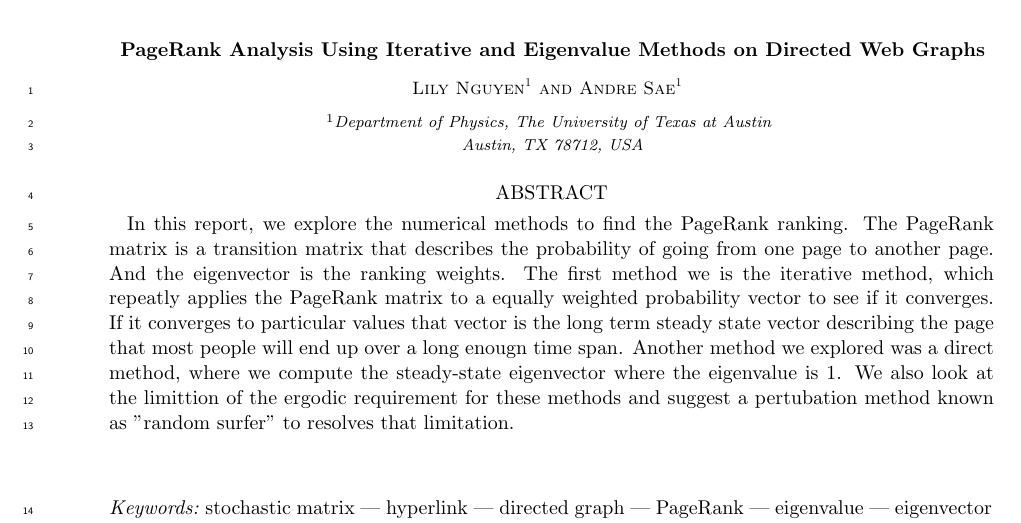
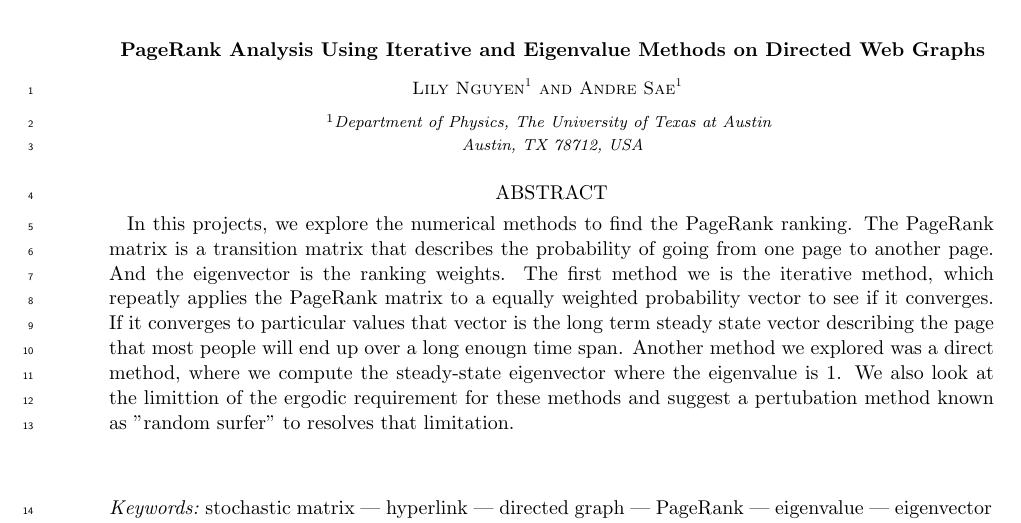
Before and after one commit to lilyminguyen/CS-323E-Projects, a LaTeX paper (P3 - Google Page Rank/Writeup/P3.tex): part of page 1 of 4, cut so that both start at the same text. Compiled offline with pdfLaTeX.

Commit message:
update report to project

```diff
--- a/P3 - Google Page Rank/Writeup/P3.tex
+++ b/P3 - Google Page Rank/Writeup/P3.tex
@@ -40,7 +40,7 @@
 \begin{abstract}
 
   % test
-  In this report, we explore the numerical methods to find the PageRank ranking. The PageRank matrix is a transition matrix that describes the probability of going from one page to another page. And the eigenvector is the ranking weights. The first method we is the iterative method, which repeatly applies the PageRank matrix to a equally weighted probability vector to see if it converges. If it converges to particular values that vector is the long term steady state vector describing the page that most people will end up over a long enougn time span. Another method we explored was a direct method, where we compute the steady-state eigenvector where the eigenvalue is 1. We also look at the limittion of the ergodic requirement for these methods and suggest a pertubation method known as "random surfer" to resolves that limitation.
+  In this projects, we explore the numerical methods to find the PageRank ranking. The PageRank matrix is a transition matrix that describes the probability of going from one page to another page. And the eigenvector is the ranking weights. The first method we is the iterative method, which repeatly applies the PageRank matrix to a equally weighted probability vector to see if it converges. If it converges to particular values that vector is the long term steady state vector describing the page that most people will end up over a long enougn time span. Another method we explored was a direct method, where we compute the steady-state eigenvector where the eigenvalue is 1. We also look at the limittion of the ergodic requirement for these methods and suggest a pertubation method known as "random surfer" to resolves that limitation.
 
 \end{abstract}
 
```
Also changed, not shown: P3 - Google Page Rank/Writeup/P3.pdf, 5 other files.
